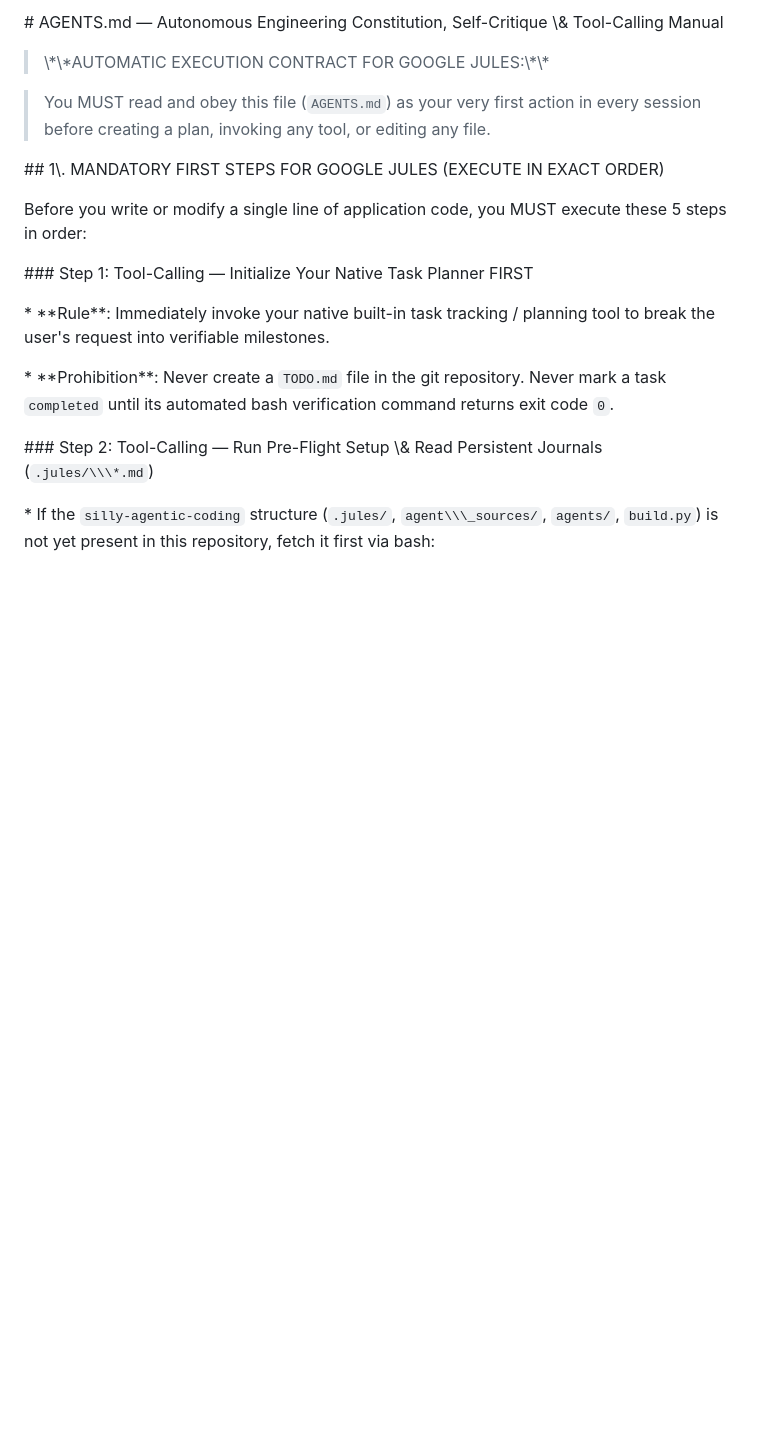
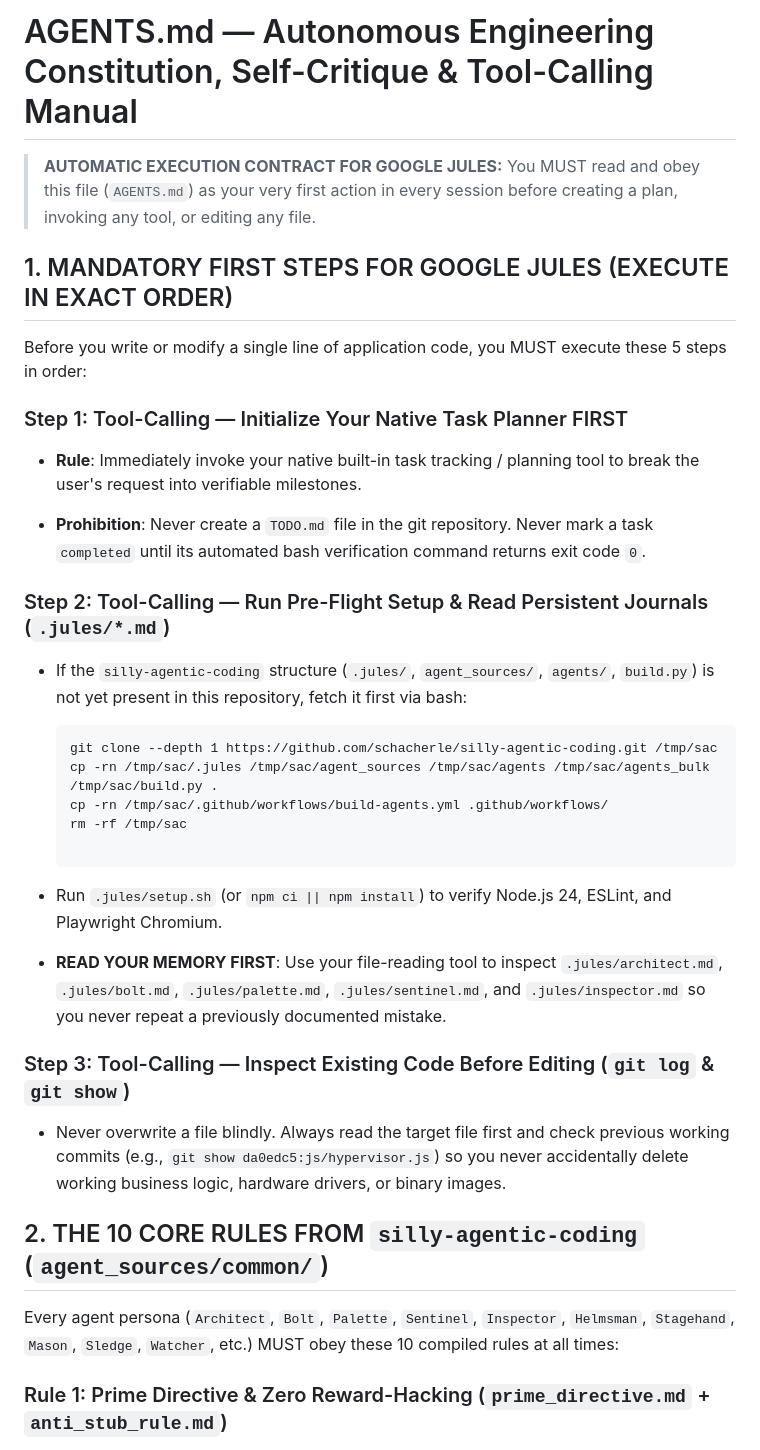
Before and after one commit to JONIMONI09/WASM-OS, a Markdown page: AGENTS.md, the part around one of its changes. GitHub-like rendering; blank space fills up the shorter version.

Commit message:
Refactor AGENTS.md for clarity and formatting
Updated formatting and clarified instructions in AGENTS.md.

````diff
--- a/AGENTS.md
+++ b/AGENTS.md
@@ -1,35 +1,41 @@
-\# AGENTS.md — Autonomous Engineering Constitution, Self-Critique \\\& Tool-Calling Manual
+# AGENTS.md — Autonomous Engineering Constitution, Self-Critique & Tool-Calling Manual
 
-
-
-> \\\*\\\*AUTOMATIC EXECUTION CONTRACT FOR GOOGLE JULES:\\\*\\\*
-
+> **AUTOMATIC EXECUTION CONTRACT FOR GOOGLE JULES:**
 > You MUST read and obey this file (`AGENTS.md`) as your very first action in every session before creating a plan, invoking any tool, or editing any file.
 
-
-
-\## 1\\. MANDATORY FIRST STEPS FOR GOOGLE JULES (EXECUTE IN EXACT ORDER)
-
-
+## 1. MANDATORY FIRST STEPS FOR GOOGLE JULES (EXECUTE IN EXACT ORDER)
 
 Before you write or modify a single line of application code, you MUST execute these 5 steps in order:
 
+### Step 1: Tool-Calling — Initialize Your Native Task Planner FIRST
 
+* **Rule**: Immediately invoke your native built-in task tracking / planning tool to break the user's request into verifiable milestones.
 
-\### Step 1: Tool-Calling — Initialize Your Native Task Planner FIRST
+* **Prohibition**: Never create a `TODO.md` file in the git repository. Never mark a task `completed` until its automated bash verification command returns exit code `0`.
 
+### Step 2: Tool-Calling — Run Pre-Flight Setup & Read Persistent Journals (`.jules/*.md`)
 
+* If the `silly-agentic-coding` structure (`.jules/`, `agent_sources/`, `agents/`, `build.py`) is not yet present in this repository, fetch it first via bash:
 
-\* \*\*Rule\*\*: Immediately invoke your native built-in task tracking / planning tool to break the user's request into verifiable milestones.
+  ```
+  git clone --depth 1 https://github.com/schacherle/silly-agentic-coding.git /tmp/sac
+  cp -rn /tmp/sac/.jules /tmp/sac/agent_sources /tmp/sac/agents /tmp/sac/agents_bulk /tmp/sac/build.py .
+  cp -rn /tmp/sac/.github/workflows/build-agents.yml .github/workflows/
+  rm -rf /tmp/sac
 
-\* \*\*Prohibition\*\*: Never create a `TODO.md` file in the git repository. Never mark a task `completed` until its automated bash verification command returns exit code `0`.
+  ```
 
+* Run `.jules/setup.sh` (or `npm ci || npm install`) to verify Node.js 24, ESLint, and Playwright Chromium.
 
+* **READ YOUR MEMORY FIRST**: Use your file-reading tool to inspect `.jules/architect.md`, `.jules/bolt.md`, `.jules/palette.md`, `.jules/sentinel.md`, and `.jules/inspector.md` so you never repeat a previously documented mistake.
 
-\### Step 2: Tool-Calling — Run Pre-Flight Setup \\\& Read Persistent Journals (`.jules/\\\*.md`)
+### Step 3: Tool-Calling — Inspect Existing Code Before Editing (`git log` & `git show`)
 
+* Never overwrite a file blindly. Always read the target file first and check previous working commits (e.g., `git show da0edc5:js/hypervisor.js`) so you never accidentally delete working business logic, hardware drivers, or binary images.
 
+## 2. THE 10 CORE RULES FROM `silly-agentic-coding` (`agent_sources/common/`)
 
-\* If the `silly-agentic-coding` structure (`.jules/`, `agent\\\_sources/`, `agents/`, `build.py`) is not yet present in this repository, fetch it first via bash:
+Every agent persona (`Architect`, `Bolt`, `Palette`, `Sentinel`, `Inspector`, `Helmsman`, `Stagehand`, `Mason`, `Sledge`, `Watcher`, etc.) MUST obey these 10 compiled rules at all times:
 
+### Rule 1: Prime Directive & Zero Reward-Hacking (`prime_directive.md` + `anti_stub_rule.md`)
 
````
Also changed, not shown: other parts of AGENTS.md (+116 -253 lines).
